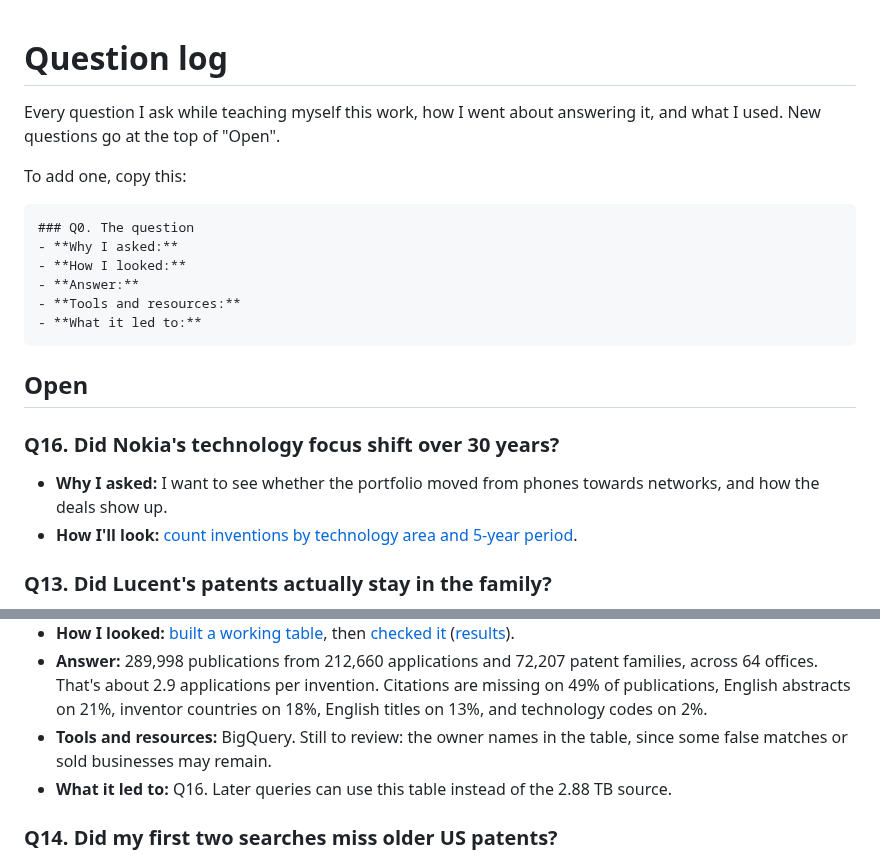
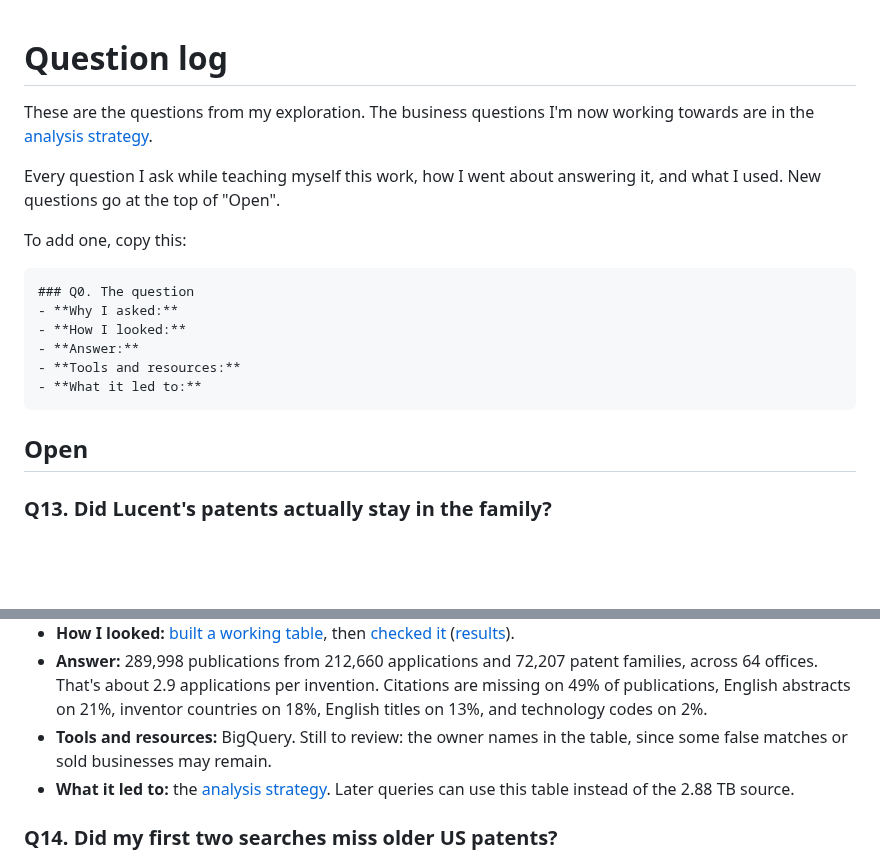
Before and after one commit to smyrnav/patent-portfolio-analysis, a Markdown page: docs/questions.md, 2 parts joined by grey strips. Drawn GitHub-style; blank space fills up the shorter version.

````diff
--- a/docs/questions.md
+++ b/docs/questions.md
@@ -1,4 +1,6 @@
 # Question log
+
+These are the questions from my exploration. The business questions I'm now working towards are in the [analysis strategy](strategy.md).
 
 Every question I ask while teaching myself this work, how I went about answering it, and what I used. New questions go at the top of "Open".
 
@@ -14,10 +16,6 @@ To add one, copy this:
 ```
 
 ## Open
-
-### Q16. Did Nokia's technology focus shift over 30 years?
-- **Why I asked:** I want to see whether the portfolio moved from phones towards networks, and how the deals show up.
-- **How I'll look:** [count inventions by technology area and 5-year period](../sql/08_technology_by_period.sql).
 
 ### Q13. Did Lucent's patents actually stay in the family?
 - **Why I asked:** as far as I remember, Lucent spun off Avaya and Agere, so a Lucent name may not lead to Nokia today.
@@ -46,7 +44,7 @@ To add one, copy this:
 - **How I looked:** [built a working table](../sql/06_create_portfolio_30y.sql), then [checked it](../sql/07_check_portfolio_30y.sql) ([results](../data/raw/portfolio_30y_check.csv)).
 - **Answer:** 289,998 publications from 212,660 applications and 72,207 patent families, across 64 offices. That's about 2.9 applications per invention. Citations are missing on 49% of publications, English abstracts on 21%, inventor countries on 18%, English titles on 13%, and technology codes on 2%.
 - **Tools and resources:** BigQuery. Still to review: the owner names in the table, since some false matches or sold businesses may remain.
-- **What it led to:** Q16. Later queries can use this table instead of the 2.88 TB source.
+- **What it led to:** the [analysis strategy](strategy.md). Later queries can use this table instead of the 2.88 TB source.
 
 ### Q14. Did my first two searches miss older US patents?
 - **Why I asked:** the country query found 43,674 granted US applications, more than the 34,229 listings from my earlier searches, even though those double-count some patents.
````
Also changed, not shown: docs/data-map.md (+0 -1 lines), docs/strategy.md (+17 -15 lines), docs/img/question_data_matrix.png (added), docs/img/question_map.png (added), 2 other files.
